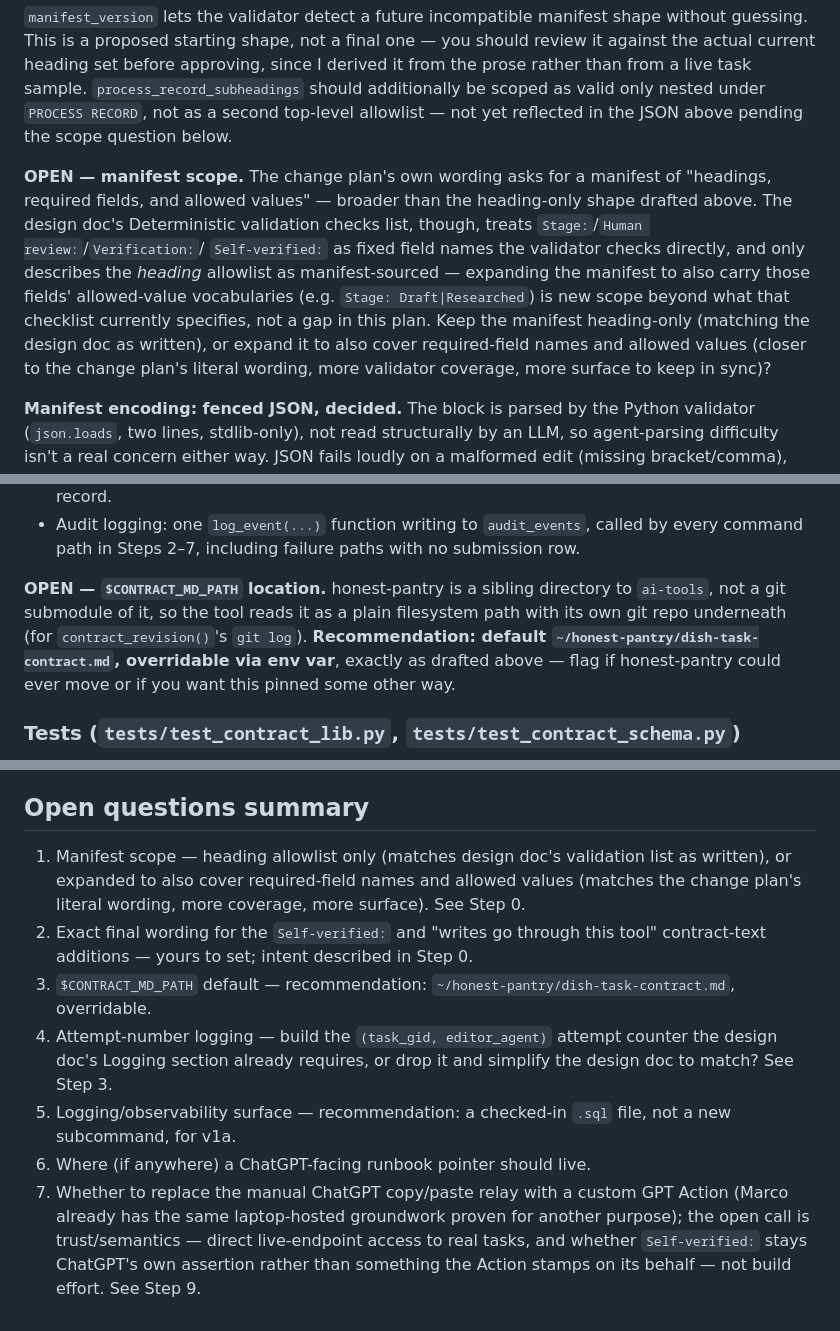
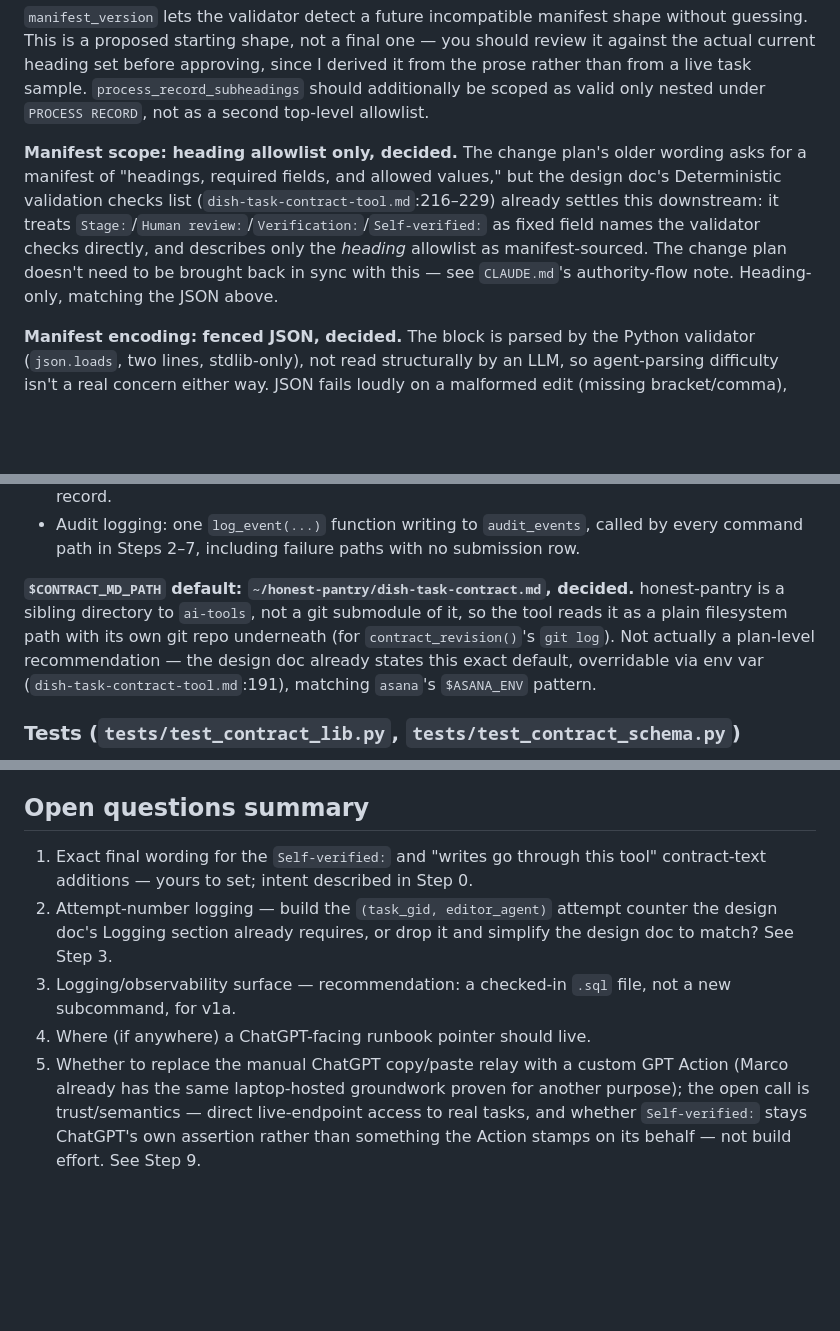
Before and after one commit to marcogallotta/ai-tools, a Markdown page: bin/dish-task-contract-tool-implementation-plan.md, 3 parts joined by grey strips. Rendered like a GitHub page; blank space fills up the shorter version.

Commit message:
Resolve manifest-scope and CONTRACT_MD_PATH: already decided downstream
Both were flagged OPEN in the plan because the older change-plan wording
looked broader/unset, but the design doc (dish-task-contract-tool.md)
already settles both explicitly: heading-only manifest scope (lines
216-229) and the CONTRACT_MD_PATH default itself (line 191). Per the
one-way authority flow now documented in CLAUDE.md, the change plan's
older wording doesn't reopen a question the design doc has since decided.
Cites the resolution and renumbers the Open questions summary (7 -> 5).

```diff
--- a/bin/dish-task-contract-tool-implementation-plan.md
+++ b/bin/dish-task-contract-tool-implementation-plan.md
@@ -59,18 +59,15 @@ is always present") and the heading list at lines 68–99:
 This is a proposed starting shape, not a final one — you should review it against the actual current
 heading set before approving, since I derived it from the prose rather than from a live task sample.
 `process_record_subheadings` should additionally be scoped as valid only nested under `PROCESS RECORD`,
-not as a second top-level allowlist — not yet reflected in the JSON above pending the scope question
-below.
+not as a second top-level allowlist.
 
-**OPEN — manifest scope.** The change plan's own wording asks for a manifest of "headings, required
-fields, and allowed values" — broader than the heading-only shape drafted above. The design doc's
-Deterministic validation checks list, though, treats `Stage:`/`Human review:`/`Verification:`/
-`Self-verified:` as fixed field names the validator checks directly, and only describes the *heading*
-allowlist as manifest-sourced — expanding the manifest to also carry those fields' allowed-value
-vocabularies (e.g. `Stage: Draft|Researched`) is new scope beyond what that checklist currently
-specifies, not a gap in this plan. Keep the manifest heading-only (matching the design doc as written),
-or expand it to also cover required-field names and allowed values (closer to the change plan's literal
-wording, more validator coverage, more surface to keep in sync)?
+**Manifest scope: heading allowlist only, decided.** The change plan's older wording asks for a
+manifest of "headings, required fields, and allowed values," but the design doc's Deterministic
+validation checks list (`dish-task-contract-tool.md`:216–229) already settles this downstream: it
+treats `Stage:`/`Human review:`/`Verification:`/`Self-verified:` as fixed field names the validator
+checks directly, and describes only the *heading* allowlist as manifest-sourced. The change plan
+doesn't need to be brought back in sync with this — see `CLAUDE.md`'s authority-flow note. Heading-only,
+matching the JSON above.
 
 **Manifest encoding: fenced JSON, decided.** The block is parsed by the Python validator
 (`json.loads`, two lines, stdlib-only), not read structurally by an LLM, so agent-parsing difficulty
@@ -130,11 +127,11 @@ tests are unaffected either way.
 - Audit logging: one `log_event(...)` function writing to `audit_events`, called by every command
   path in Steps 2–7, including failure paths with no submission row.
 
-**OPEN — `$CONTRACT_MD_PATH` location.** honest-pantry is a sibling directory to `ai-tools`, not a git
-submodule of it, so the tool reads it as a plain filesystem path with its own git repo underneath (for
-`contract_revision()`'s `git log`). **Recommendation: default `~/honest-pantry/dish-task-contract.md`,
-overridable via env var**, exactly as drafted above — flag if honest-pantry could ever move or if you
-want this pinned some other way.
+**`$CONTRACT_MD_PATH` default: `~/honest-pantry/dish-task-contract.md`, decided.** honest-pantry is a
+sibling directory to `ai-tools`, not a git submodule of it, so the tool reads it as a plain filesystem
+path with its own git repo underneath (for `contract_revision()`'s `git log`). Not actually a plan-level
+recommendation — the design doc already states this exact default, overridable via env var
+(`dish-task-contract-tool.md`:191), matching `asana`'s `$ASANA_ENV` pattern.
 
 ### Tests (`tests/test_contract_lib.py`, `tests/test_contract_schema.py`)
 
@@ -431,18 +428,14 @@ canonical structure, and anything not already named in that document's Out of sc
 
 ## Open questions summary
 
-1. Manifest scope — heading allowlist only (matches design doc's validation list as written), or
-   expanded to also cover required-field names and allowed values (matches the change plan's literal
-   wording, more coverage, more surface). See Step 0.
-2. Exact final wording for the `Self-verified:` and "writes go through this tool" contract-text
+1. Exact final wording for the `Self-verified:` and "writes go through this tool" contract-text
    additions — yours to set; intent described in Step 0.
-3. `$CONTRACT_MD_PATH` default — recommendation: `~/honest-pantry/dish-task-contract.md`, overridable.
-4. Attempt-number logging — build the `(task_gid, editor_agent)` attempt counter the design doc's
+2. Attempt-number logging — build the `(task_gid, editor_agent)` attempt counter the design doc's
    Logging section already requires, or drop it and simplify the design doc to match? See Step 3.
-5. Logging/observability surface — recommendation: a checked-in `.sql` file, not a new subcommand, for
+3. Logging/observability surface — recommendation: a checked-in `.sql` file, not a new subcommand, for
    v1a.
-6. Where (if anywhere) a ChatGPT-facing runbook pointer should live.
-7. Whether to replace the manual ChatGPT copy/paste relay with a custom GPT Action (Marco already
+4. Where (if anywhere) a ChatGPT-facing runbook pointer should live.
+5. Whether to replace the manual ChatGPT copy/paste relay with a custom GPT Action (Marco already
    has the same laptop-hosted groundwork proven for another purpose); the open call is
    trust/semantics — direct live-endpoint access to real tasks, and whether `Self-verified:` stays
    ChatGPT's own assertion rather than something the Action stamps on its behalf — not build effort.
```
